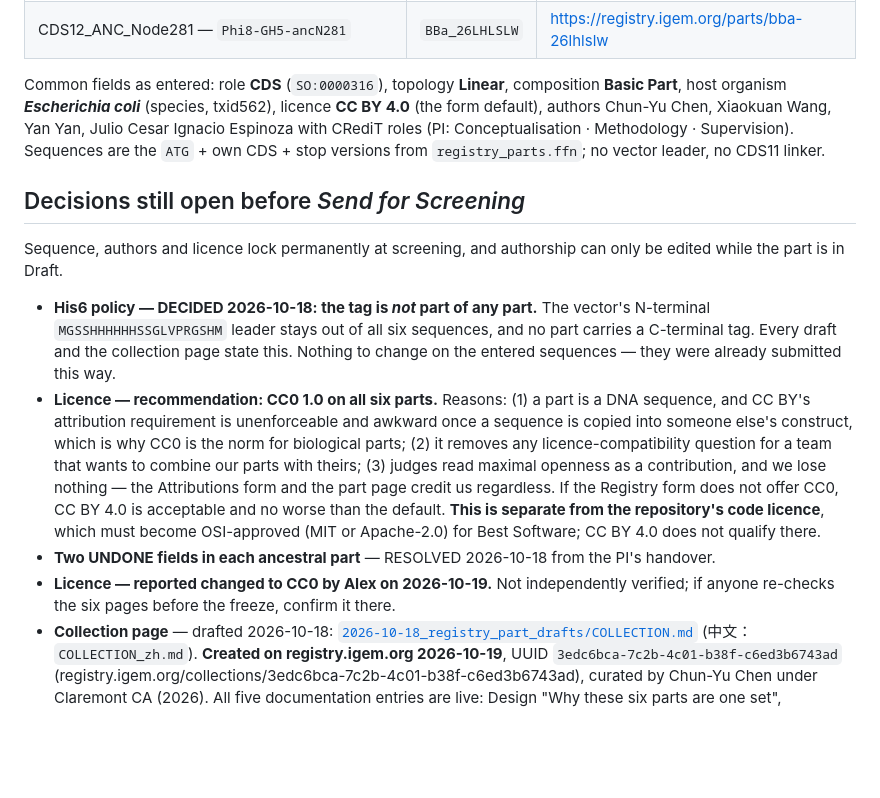
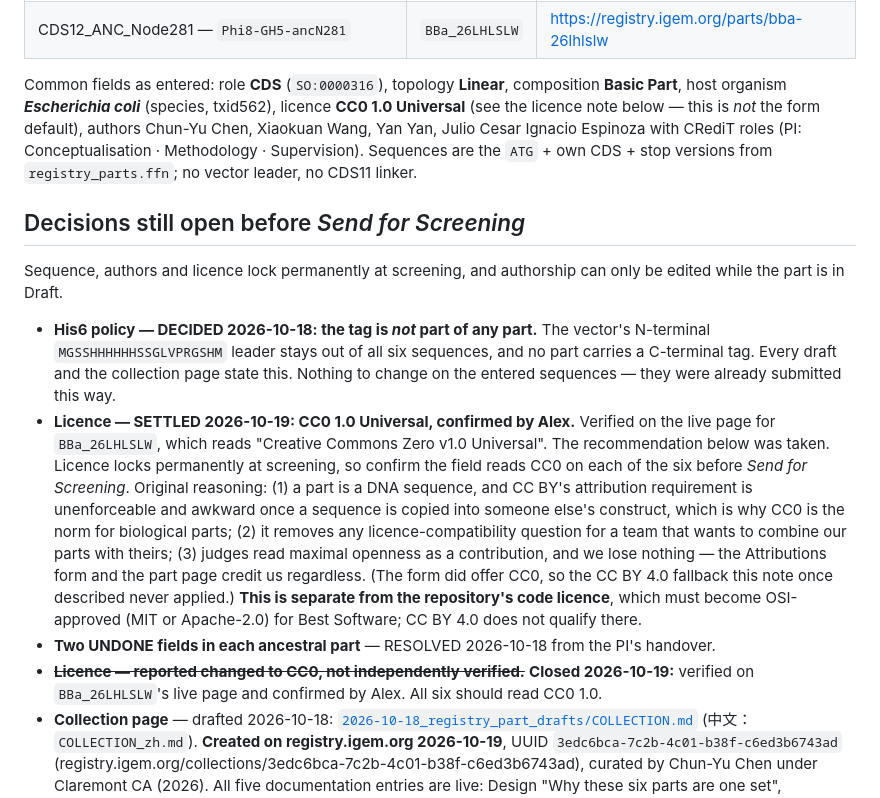
Before and after one commit to A1ex-Ch3n/igem-2026, a Markdown page: documents/2026-10-18_registry_part_ids.md, the part around the change. Rendered like a GitHub page; blank space fills up the shorter version.

Commit message:
docs(parts): settle the part licence as CC0 1.0, confirmed by Alex
The records disagreed with the live pages. registry_part_ids.md said the six
parts carry CC BY 4.0 "the form default"; BBa_26LHLSLW's live page reads
"Creative Commons Zero v1.0 Universal", and Alex confirms CC0 is intended.

Corrects the common-fields line, closes the open licence decision and the
"reported but not independently verified" note, and drops the CC BY 4.0 fallback
that never applied because the form did offer CC0. The separate point that the
repository's CODE licence must be OSI-approved is unchanged and still correct.

Licence locks permanently at screening, so the note to check the field reads CC0
on each of the six before Send for Screening is kept in both places.

Co-Authored-By: Claude Opus 5 <noreply@anthropic.com>
Claude-Session: https://claude.ai/code/session_016b4Xda1RmJpCCPkreerJFk

```diff
--- a/documents/2026-10-18_registry_part_ids.md
+++ b/documents/2026-10-18_registry_part_ids.md
@@ -15,8 +15,9 @@ application / discussion) written from
 | CDS12_ANC_Node281 — `Phi8-GH5-ancN281` | `BBa_26LHLSLW` | https://registry.igem.org/parts/bba-26lhlslw |
 
 Common fields as entered: role **CDS** (`SO:0000316`), topology **Linear**, composition
-**Basic Part**, host organism **_Escherichia coli_** (species, txid562), licence **CC BY 4.0**
-(the form default), authors Chun-Yu Chen, Xiaokuan Wang, Yan Yan, Julio Cesar Ignacio Espinoza
+**Basic Part**, host organism **_Escherichia coli_** (species, txid562), licence
+**CC0 1.0 Universal** (see the licence note below — this is *not* the form default),
+authors Chun-Yu Chen, Xiaokuan Wang, Yan Yan, Julio Cesar Ignacio Espinoza
 with CRediT roles (PI: Conceptualisation · Methodology · Supervision). Sequences are the
 `ATG` + own CDS + stop versions from `registry_parts.ffn`; no vector leader, no CDS11 linker.
 
@@ -29,18 +30,21 @@ while the part is in Draft.
   N-terminal `MGSSHHHHHHSSGLVPRGSHM` leader stays out of all six sequences, and no part carries
   a C-terminal tag. Every draft and the collection page state this. Nothing to change on the
   entered sequences — they were already submitted this way.
-- **Licence — recommendation: CC0 1.0 on all six parts.** Reasons: (1) a part is a DNA
+- **Licence — SETTLED 2026-10-19: CC0 1.0 Universal, confirmed by Alex.** Verified on the live
+  page for `BBa_26LHLSLW`, which reads "Creative Commons Zero v1.0 Universal". The recommendation
+  below was taken. Licence locks permanently at screening, so confirm the field reads CC0 on each
+  of the six before *Send for Screening*. Original reasoning: (1) a part is a DNA
   sequence, and CC BY's attribution requirement is unenforceable and awkward once a sequence is
   copied into someone else's construct, which is why CC0 is the norm for biological parts;
   (2) it removes any licence-compatibility question for a team that wants to combine our parts
   with theirs; (3) judges read maximal openness as a contribution, and we lose nothing — the
-  Attributions form and the part page credit us regardless. If the Registry form does not offer
-  CC0, CC BY 4.0 is acceptable and no worse than the default. **This is separate from the
+  Attributions form and the part page credit us regardless. (The form did offer CC0, so the
+  CC BY 4.0 fallback this note once described never applied.) **This is separate from the
   repository's code licence**, which must become OSI-approved (MIT or Apache-2.0) for Best
   Software; CC BY 4.0 does not qualify there.
 - **Two UNDONE fields in each ancestral part** — RESOLVED 2026-10-18 from the PI's handover.
-- **Licence — reported changed to CC0 by Alex on 2026-10-19.** Not independently verified; if
-  anyone re-checks the six pages before the freeze, confirm it there.
+- ~~**Licence — reported changed to CC0, not independently verified.**~~ **Closed 2026-10-19:**
+  verified on `BBa_26LHLSLW`'s live page and confirmed by Alex. All six should read CC0 1.0.
 - **Collection page** — drafted 2026-10-18:
   [`2026-10-18_registry_part_drafts/COLLECTION.md`](2026-10-18_registry_part_drafts/COLLECTION.md)
   (中文：`COLLECTION_zh.md`). **Created on registry.igem.org 2026-10-19**, UUID
```
Also changed, not shown: documents/2026-10-18_registry_part_drafts/README.md (+6 -1 lines).
